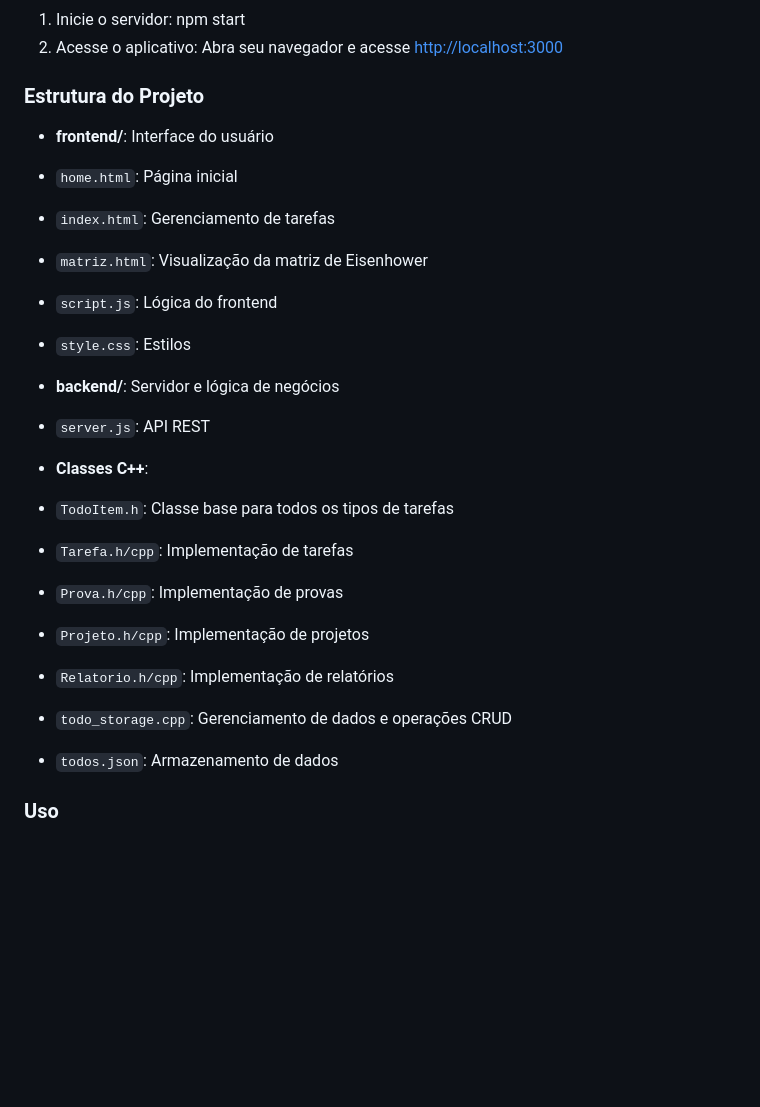
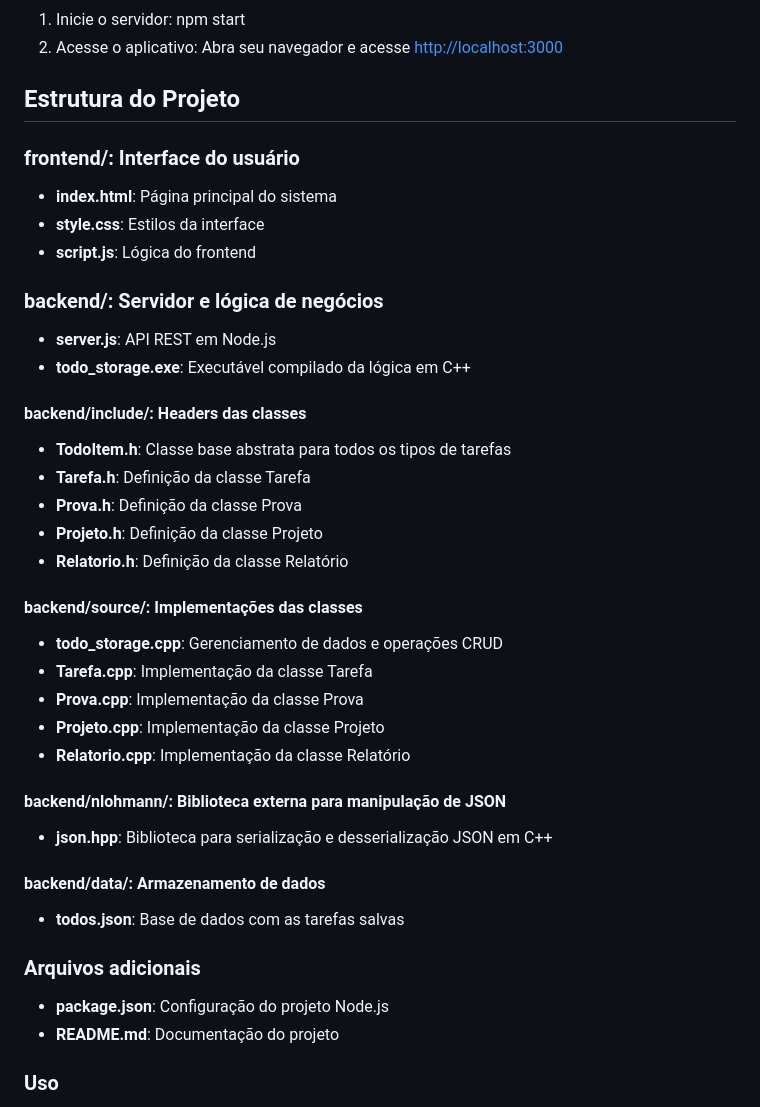
Before and after one commit to analuisafeitosa/TaskCIn, a Markdown page: README.md, the part around the change printed below. GitHub-like rendering; blank space fills up the shorter version.

```diff
--- a/README.md
+++ b/README.md
@@ -45,25 +45,41 @@ Verifique se você tem os seguintes itens instalados:
 npm start
 2. Acesse o aplicativo: Abra seu navegador e acesse [http://localhost:3000](http://localhost:3000)
 
-### Estrutura do Projeto
+## Estrutura do Projeto
 
-- **frontend/**: Interface do usuário
-- `home.html`: Página inicial
-- `index.html`: Gerenciamento de tarefas
-- `matriz.html`: Visualização da matriz de Eisenhower
-- `script.js`: Lógica do frontend
-- `style.css`: Estilos
+### frontend/: Interface do usuário
+- **index.html**: Página principal do sistema
+- **style.css**: Estilos da interface
+- **script.js**: Lógica do frontend
 
-- **backend/**: Servidor e lógica de negócios
-- `server.js`: API REST
-- **Classes C++**:
- - `TodoItem.h`: Classe base para todos os tipos de tarefas
- - `Tarefa.h/cpp`: Implementação de tarefas
- - `Prova.h/cpp`: Implementação de provas
- - `Projeto.h/cpp`: Implementação de projetos
- - `Relatorio.h/cpp`: Implementação de relatórios
- - `todo_storage.cpp`: Gerenciamento de dados e operações CRUD
- - `todos.json`: Armazenamento de dados
+### backend/: Servidor e lógica de negócios
+- **server.js**: API REST em Node.js
+- **todo_storage.exe**: Executável compilado da lógica em C++
+
+#### backend/include/: Headers das classes
+- **TodoItem.h**: Classe base abstrata para todos os tipos de tarefas
+- **Tarefa.h**: Definição da classe Tarefa
+- **Prova.h**: Definição da classe Prova
+- **Projeto.h**: Definição da classe Projeto
+- **Relatorio.h**: Definição da classe Relatório
+
+#### backend/source/: Implementações das classes
+- **todo_storage.cpp**: Gerenciamento de dados e operações CRUD
+- **Tarefa.cpp**: Implementação da classe Tarefa
+- **Prova.cpp**: Implementação da classe Prova
+- **Projeto.cpp**: Implementação da classe Projeto
+- **Relatorio.cpp**: Implementação da classe Relatório
+
+#### backend/nlohmann/: Biblioteca externa para manipulação de JSON
+- **json.hpp**: Biblioteca para serialização e desserialização JSON em C++
+
+#### backend/data/: Armazenamento de dados
+- **todos.json**: Base de dados com as tarefas salvas
+
+### Arquivos adicionais
+- **package.json**: Configuração do projeto Node.js
+- **README.md**: Documentação do projeto
+
 
 ### Uso
 
```
Also changed, not shown: other parts of README.md (+34 -18 lines).
